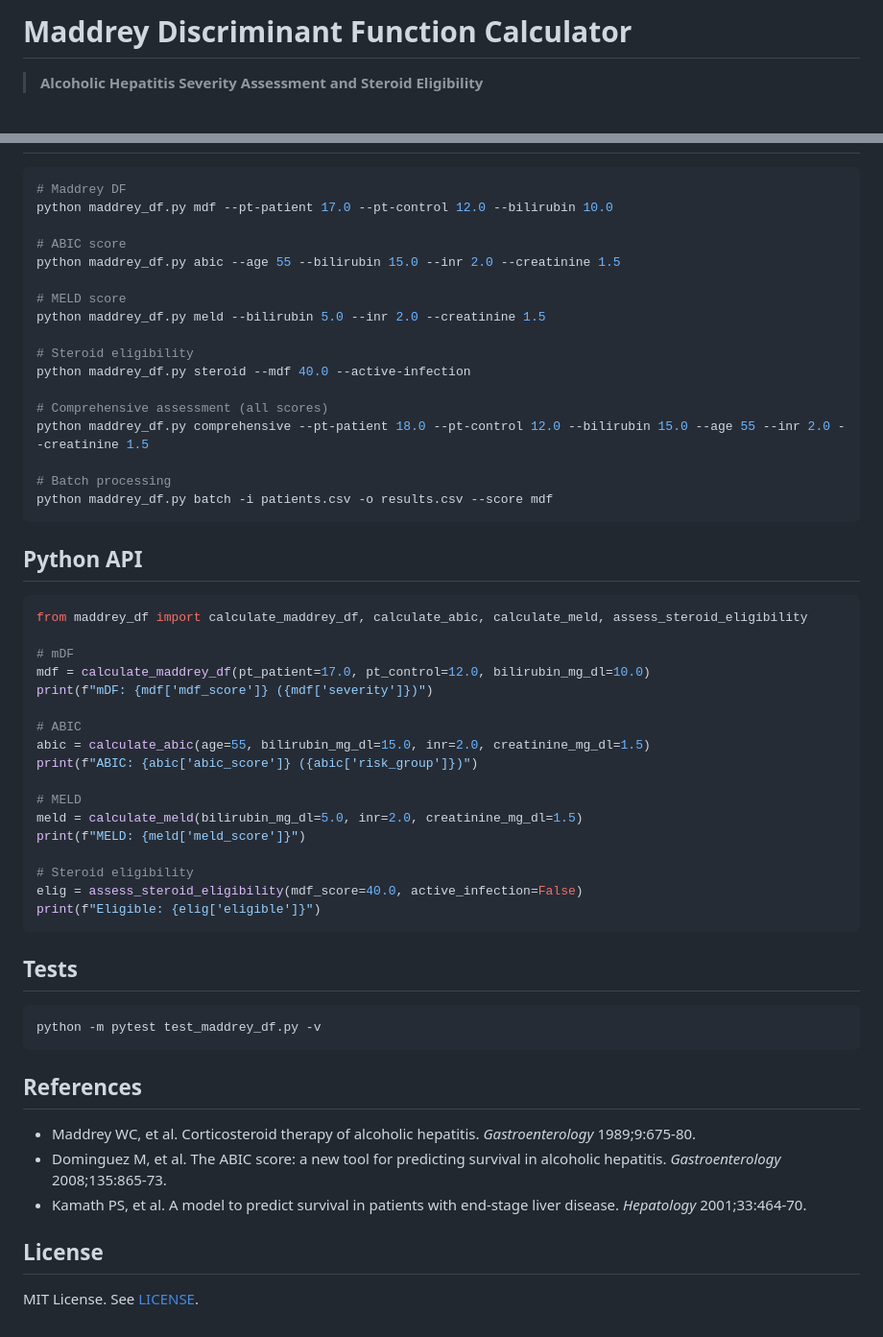
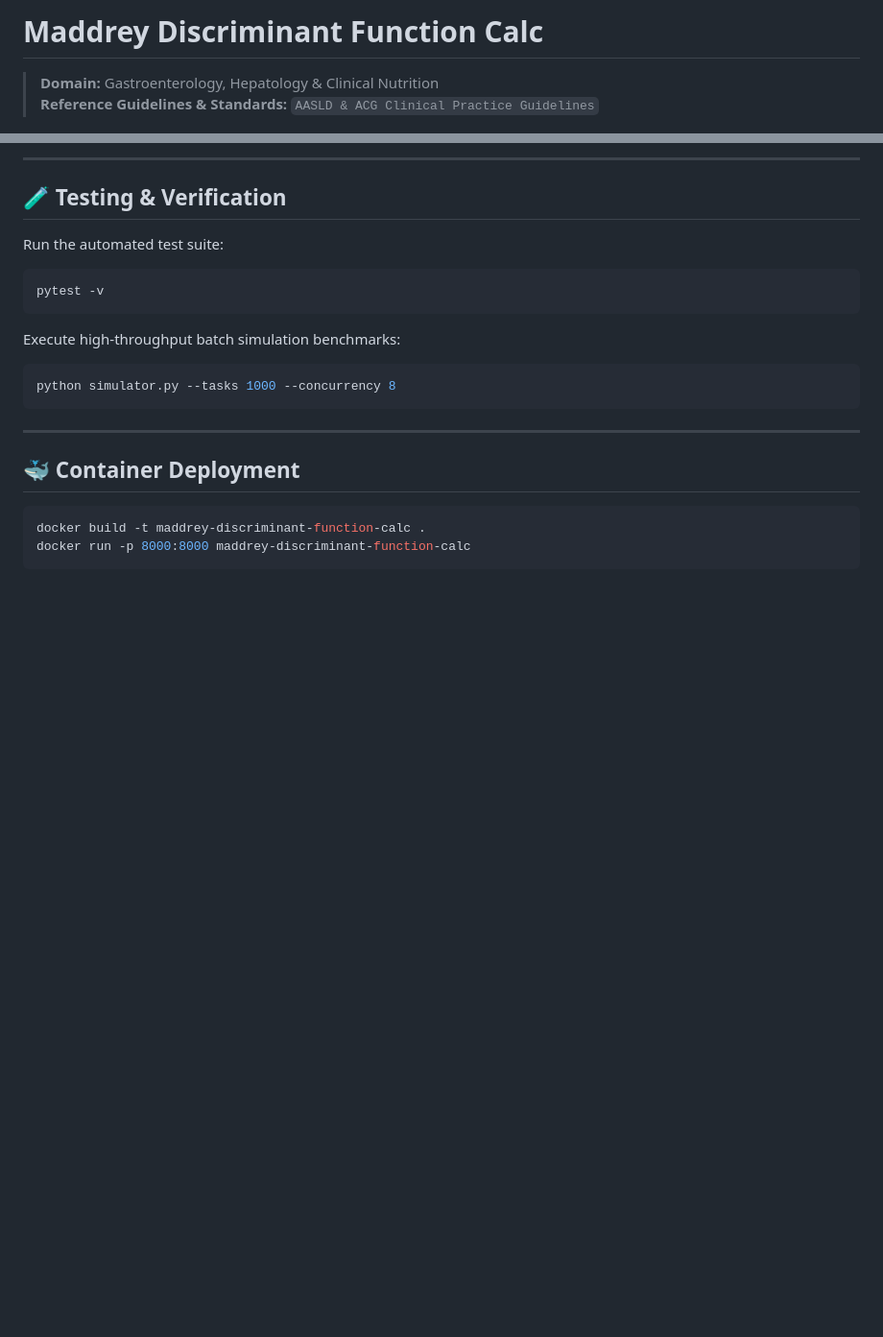
Before and after one commit to abusuraihsakhri/maddrey-discriminant-function-calc, a Markdown page: README.md, 2 parts joined by grey strips. Shown at 96% size. Rendered like a GitHub page; blank space fills up the shorter version.

Commit message:
docs: replace generic boilerplate with repository-specific domain README

````diff
--- a/README.md
+++ b/README.md
@@ -1,4 +1,5 @@
-# Maddrey Discriminant Function Calculator
+# Maddrey Discriminant Function Calc
 
-> **Alcoholic Hepatitis Severity Assessment and Steroid Eligibility**
+> **Domain:** Gastroenterology, Hepatology & Clinical Nutrition
+> **Reference Guidelines & Standards:** `AASLD & ACG Clinical Practice Guidelines`
 
@@ -65,58 +96,24 @@ Contraindications to corticosteroids:
+---
+
+## 🧪 Testing & Verification
+
+Run the automated test suite:
 
 ```bash
-# Maddrey DF
-python maddrey_df.py mdf --pt-patient 17.0 --pt-control 12.0 --bilirubin 10.0
-
-# ABIC score
-python maddrey_df.py abic --age 55 --bilirubin 15.0 --inr 2.0 --creatinine 1.5
-
-# MELD score
-python maddrey_df.py meld --bilirubin 5.0 --inr 2.0 --creatinine 1.5
-
-# Steroid eligibility
-python maddrey_df.py steroid --mdf 40.0 --active-infection
-
-# Comprehensive assessment (all scores)
-python maddrey_df.py comprehensive --pt-patient 18.0 --pt-control 12.0 --bilirubin 15.0 --age 55 --inr 2.0 --creatinine 1.5
-
-# Batch processing
-python maddrey_df.py batch -i patients.csv -o results.csv --score mdf
+pytest -v
 ```
 
-## Python API
+Execute high-throughput batch simulation benchmarks:
 
-```python
-from maddrey_df import calculate_maddrey_df, calculate_abic, calculate_meld, assess_steroid_eligibility
-
-# mDF
-mdf = calculate_maddrey_df(pt_patient=17.0, pt_control=12.0, bilirubin_mg_dl=10.0)
-print(f"mDF: {mdf['mdf_score']} ({mdf['severity']})")
-
-# ABIC
-abic = calculate_abic(age=55, bilirubin_mg_dl=15.0, inr=2.0, creatinine_mg_dl=1.5)
-print(f"ABIC: {abic['abic_score']} ({abic['risk_group']})")
-
-# MELD
-meld = calculate_meld(bilirubin_mg_dl=5.0, inr=2.0, creatinine_mg_dl=1.5)
-print(f"MELD: {meld['meld_score']}")
-
-# Steroid eligibility
-elig = assess_steroid_eligibility(mdf_score=40.0, active_infection=False)
-print(f"Eligible: {elig['eligible']}")
+```bash
+python simulator.py --tasks 1000 --concurrency 8
 ```
 
-## Tests
+---
+
+## 🐳 Container Deployment
 
 ```bash
-python -m pytest test_maddrey_df.py -v
+docker build -t maddrey-discriminant-function-calc .
+docker run -p 8000:8000 maddrey-discriminant-function-calc
 ```
-
-## References
-
-- Maddrey WC, et al. Corticosteroid therapy of alcoholic hepatitis. *Gastroenterology* 1989;9:675-80.
-- Dominguez M, et al. The ABIC score: a new tool for predicting survival in alcoholic hepatitis. *Gastroenterology* 2008;135:865-73.
-- Kamath PS, et al. A model to predict survival in patients with end-stage liver disease. *Hepatology* 2001;33:464-70.
-
-## License
-
-MIT License. See [LICENSE](LICENSE).
````
Also changed, not shown: other parts of README.md (+77 -47 lines).
